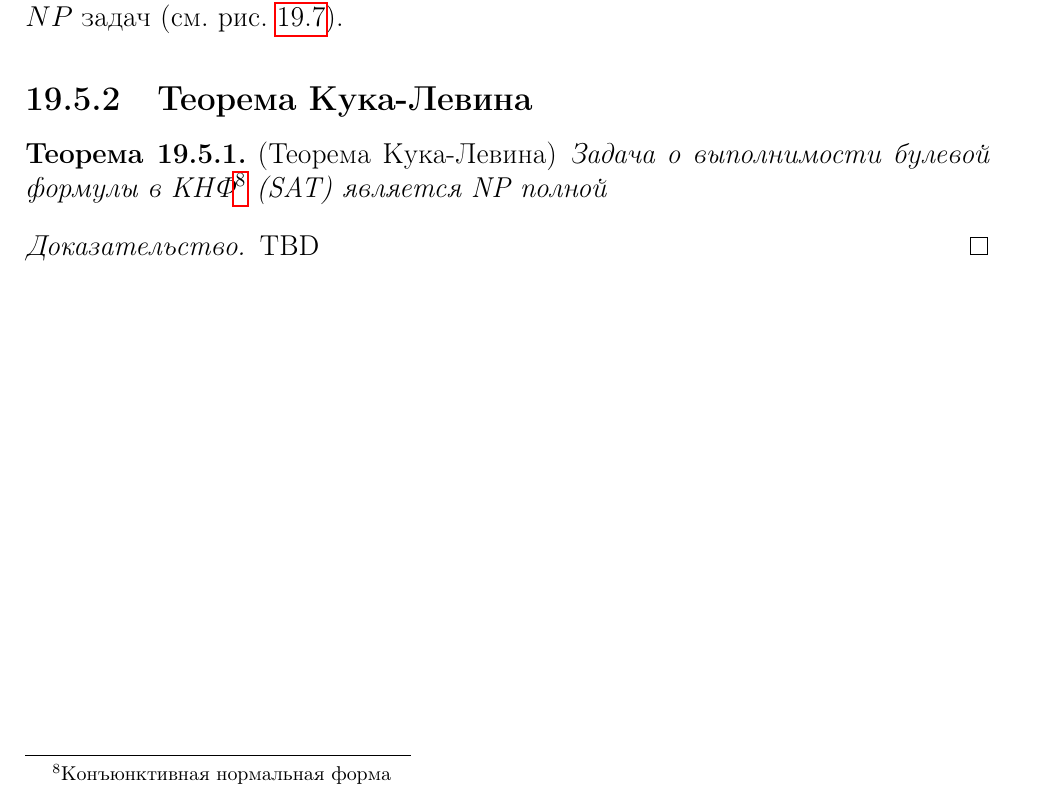
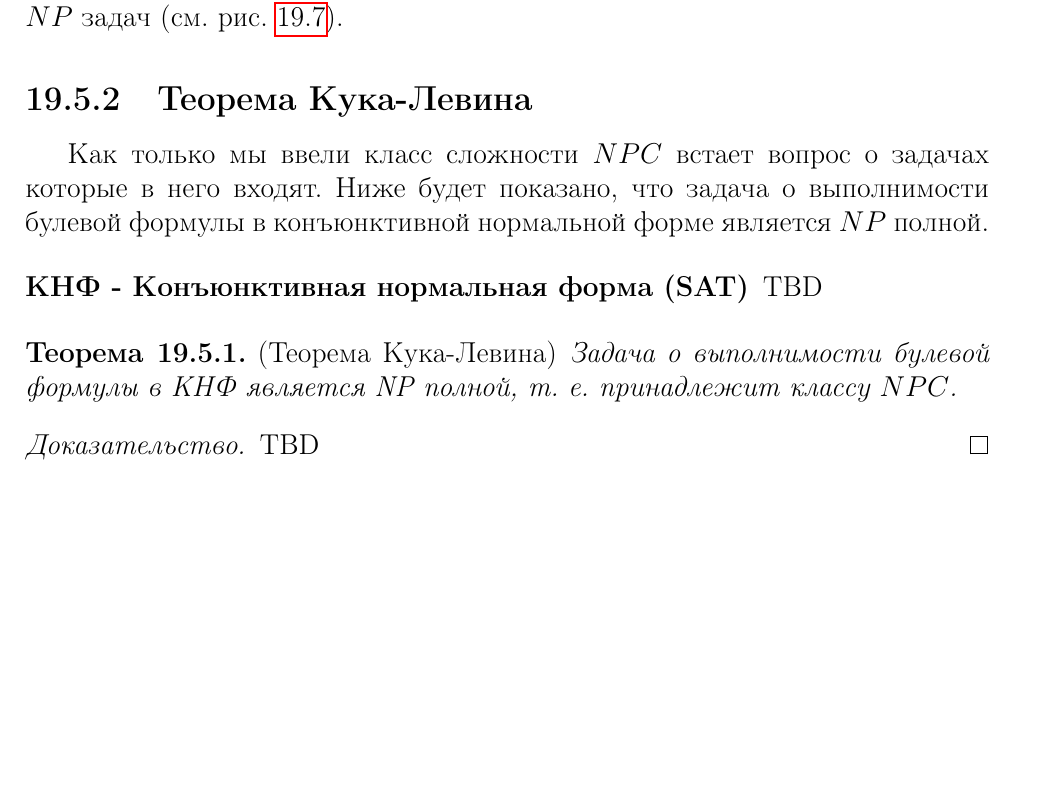
Before and after one commit to ivanmurashko/lectures, a LaTeX thesis (qo/main.tex, which reads qo/add/algo/pnp.tex): part of page 338 of 341, cut so that both start at the same text, the shorter picture padded with empty space. Compiled offline with pdfLaTeX; a missing bibliography style is replaced by a similar one.

Commit message:
Cook - Levin

```diff
--- a/qo/add/algo/pnp.tex
+++ b/qo/add/algo/pnp.tex
@@ -179,9 +179,18 @@ $O\left(N log N \right) = O\left(N^2\right)$ шагов, где $N$ - число
 
 \subsection{Теорема Кука-Левина}
 
+Как только мы ввели класс сложности $NPC$ встает вопрос о задачах
+которые в него входят. Ниже будет показано, что задача о выполнимости
+булевой формулы в конъюнктивной нормальной форме является $NP$ полной.
+
+\begin{definition}[КНФ - Конъюнктивная нормальная форма (SAT)]
+TBD
+\end{definition}
+
 \begin{theorem}
 \emph{(Теорема Кука-Левина)}
-Задача о выполнимости булевой формулы в КНФ\footnote{Конъюнктивная нормальная форма} (SAT) является NP полной
+Задача о выполнимости булевой формулы в КНФ является NP полной,
+т. е. принадлежит классу $NPC$.
 \label{theoremAddAlgoCookTheorem}
 \end{theorem}
 
```
